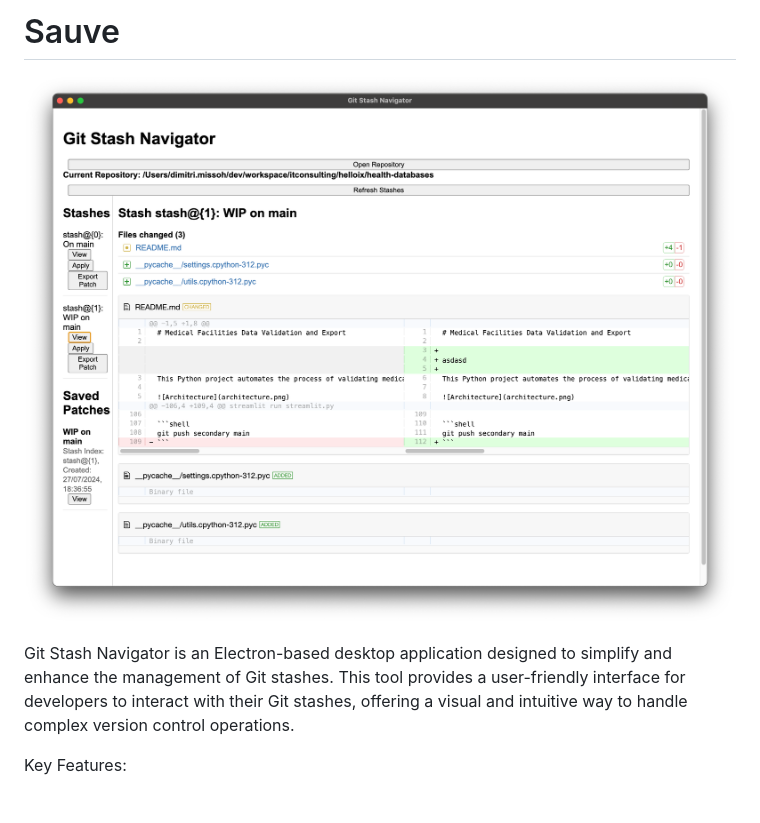
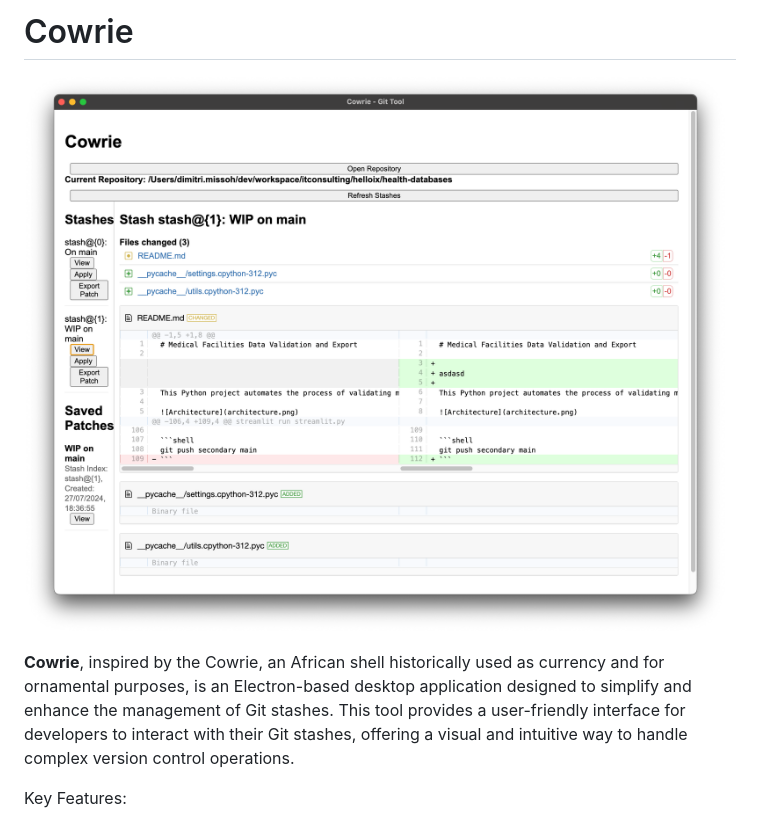
Before and after one commit to dmissoh/cowrie, a Markdown page: README.md, the part around the change. Drawn GitHub-style; pictures changed too: cowrie.png (added), sauve.png (deleted).

Commit message:
rename to cowrie

```diff
--- a/README.md
+++ b/README.md
@@ -1,8 +1,8 @@
-# Sauve
+# Cowrie
 
-![screenshot](sauve.png)
+![screenshot](cowrie.png)
 
-Git Stash Navigator is an Electron-based desktop application designed to simplify and enhance the management of Git stashes.
+**Cowrie**, inspired by the Cowrie, an African shell historically used as currency and for ornamental purposes, is an Electron-based desktop application designed to simplify and enhance the management of Git stashes.
 This tool provides a user-friendly interface for developers to interact with their Git stashes, offering a visual and
 intuitive way to handle complex version control operations.
 
```
Also changed, not shown: 1 other file.
